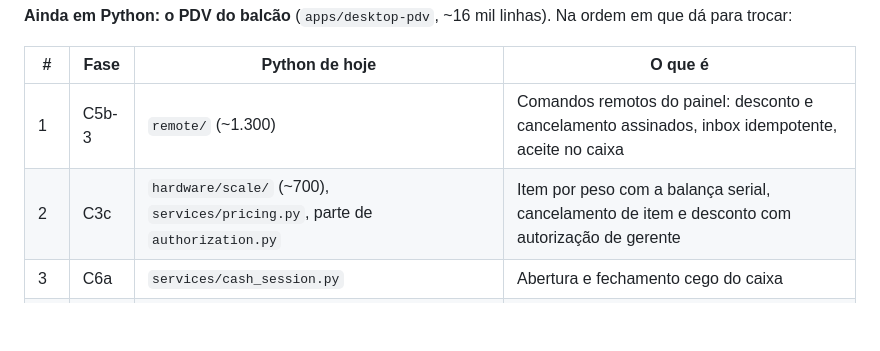
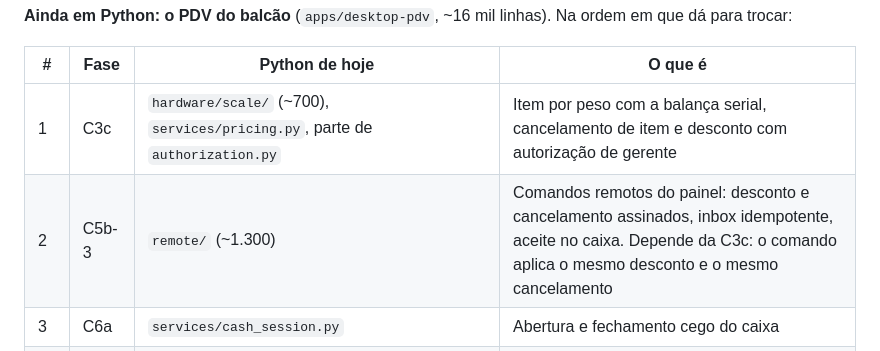
Before and after one commit to paulocezarnbr/pdv, a Markdown page: docs/port_csharp.md, the part around the change. GitHub-like rendering; blank space fills up the shorter version.

Commit message:
docs(port): C3c antes dos comandos remotos, que aplicam o mesmo desconto e cancelamento
Co-Authored-By: Claude Opus 5.5 <noreply@anthropic.com>

```diff
--- a/docs/port_csharp.md
+++ b/docs/port_csharp.md
@@ -252,8 +252,8 @@ Na ordem em que dá para trocar:
 
 | # | Fase | Python de hoje | O que é |
 |---|---|---|---|
-| 1 | C5b-3 | `remote/` (~1.300) | Comandos remotos do painel: desconto e cancelamento assinados, inbox idempotente, aceite no caixa |
-| 2 | C3c | `hardware/scale/` (~700), `services/pricing.py`, parte de `authorization.py` | Item por peso com a balança serial, cancelamento de item e desconto com autorização de gerente |
+| 1 | C3c | `hardware/scale/` (~700), `services/pricing.py`, parte de `authorization.py` | Item por peso com a balança serial, cancelamento de item e desconto com autorização de gerente |
+| 2 | C5b-3 | `remote/` (~1.300) | Comandos remotos do painel: desconto e cancelamento assinados, inbox idempotente, aceite no caixa. Depende da C3c: o comando aplica o mesmo desconto e o mesmo cancelamento |
 | 3 | C6a | `services/cash_session.py` | Abertura e fechamento cego do caixa |
 | 4 | C6b | `services/cashback.py`, `prepaid.py`, `credit_account.py`, `discount_tiers.py` (~700) | Cashback, pré-pago, fiado e níveis de desconto (a decisão cashback × desconto está no `plan.md`) |
 | 5 | C6c | `hardware/printer/` (~620), `fiscal/danfe.py` (~440) | Impressora ESC/POS, cupom e DANFE NFC-e 80 mm |
```
